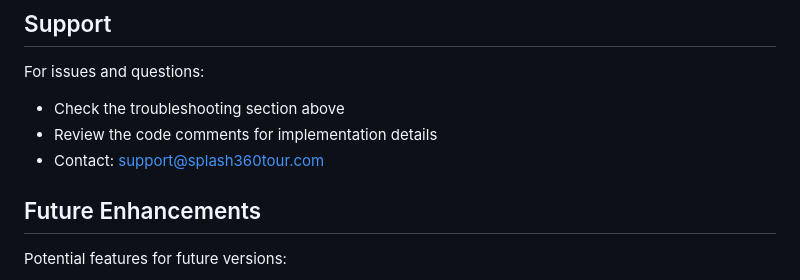
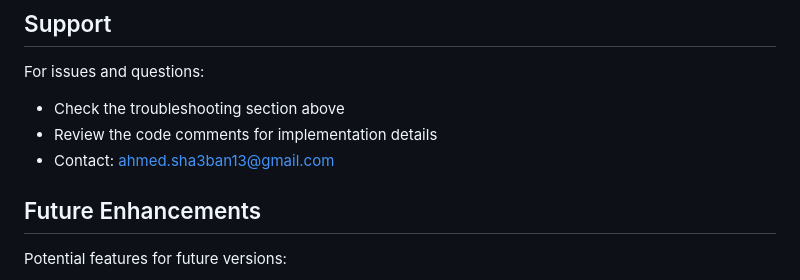
Before and after one commit to ahmedsaadawi13/360-tour, a Markdown page: README.md, the part around one of its changes. Drawn GitHub-style.

```diff
--- a/README.md
+++ b/README.md
@@ -316,7 +316,7 @@ This project is provided as-is for educational and commercial use.
 For issues and questions:
 - Check the troubleshooting section above
 - Review the code comments for implementation details
-- Contact: support@splash360tour.com
+- Contact: ahmed.sha3ban13@gmail.com
 
 ## Future Enhancements
 
```
Also changed, not shown: other parts of README.md (+1 -1 lines).
